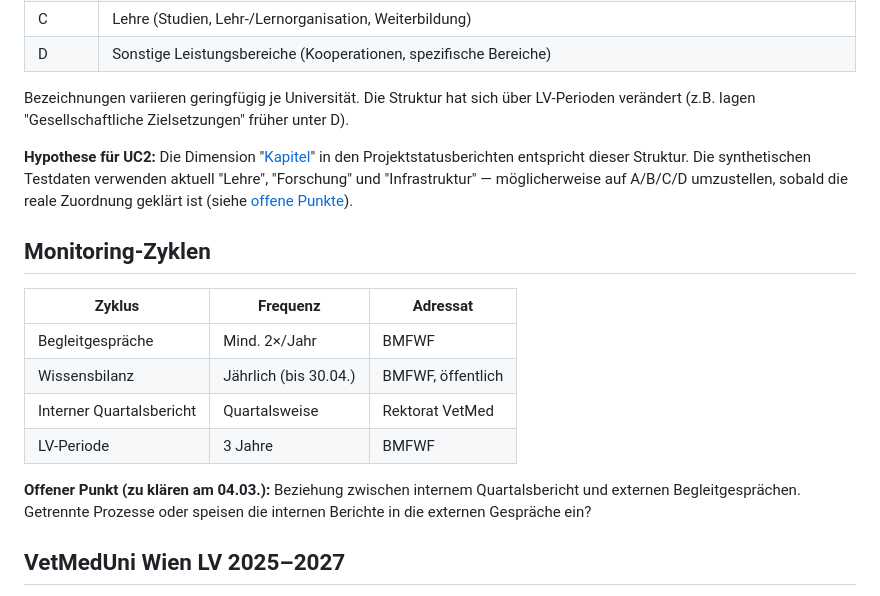
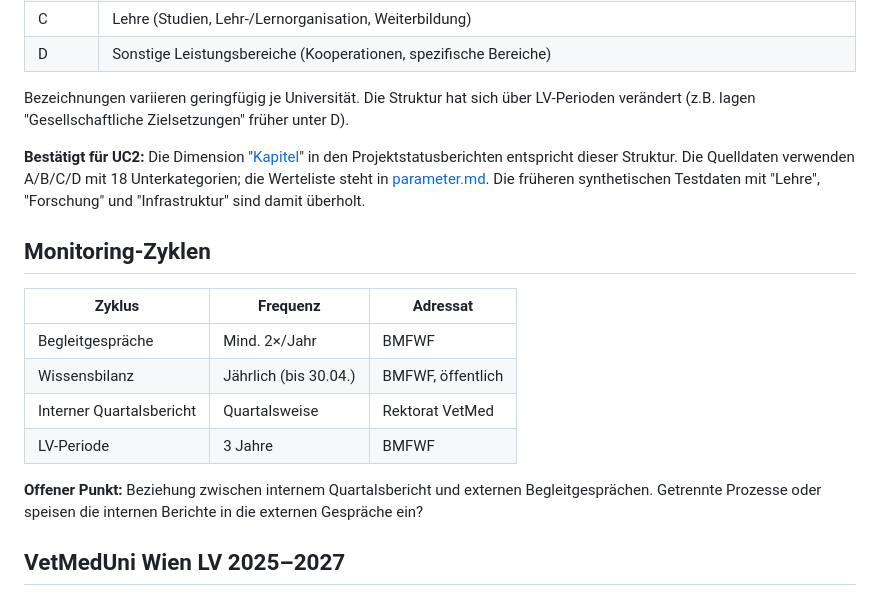
Before and after one commit to DigitalHumanitiesCraft/vetmed-berichtswesen, a Markdown page: knowledge/rechtlicher-rahmen.md, the part around the change. GitHub-like rendering.

Commit message:
Record the Kapitel dimension as confirmed and fix a dead knowledge link
projektkontext.md and journal.md both record the Kapitel dimension as settled
through the source data, while anforderungen.md and rechtlicher-rahmen.md still
carried it as an open dependency on a workshop in March. Both now state the
confirmed A to D structure with eighteen subcategories and point at
parameter.md. rechtlicher-rahmen.md linked datenmodell.md, which was replaced by
data.md.

```diff
--- a/knowledge/rechtlicher-rahmen.md
+++ b/knowledge/rechtlicher-rahmen.md
@@ -23,7 +23,7 @@
 
 Bezeichnungen variieren geringfügig je Universität. Die Struktur hat sich über LV-Perioden verändert (z.B. lagen "Gesellschaftliche Zielsetzungen" früher unter D).
 
-**Hypothese für UC2:** Die Dimension "[Kapitel](datenmodell.md)" in den Projektstatusberichten entspricht dieser Struktur. Die synthetischen Testdaten verwenden aktuell "Lehre", "Forschung" und "Infrastruktur" — möglicherweise auf A/B/C/D umzustellen, sobald die reale Zuordnung geklärt ist (siehe [offene Punkte](projektkontext.md)).
+**Bestätigt für UC2:** Die Dimension "[Kapitel](data.md)" in den Projektstatusberichten entspricht dieser Struktur. Die Quelldaten verwenden A/B/C/D mit 18 Unterkategorien; die Werteliste steht in [parameter.md](parameter.md). Die früheren synthetischen Testdaten mit "Lehre", "Forschung" und "Infrastruktur" sind damit überholt.
 
 ## Monitoring-Zyklen
 
@@ -34,7 +34,7 @@ Bezeichnungen variieren geringfügig je Universität. Die Struktur hat sich übe
 | Interner Quartalsbericht | Quartalsweise | Rektorat VetMed |
 | LV-Periode | 3 Jahre | BMFWF |
 
-**Offener Punkt (zu klären am 04.03.):** Beziehung zwischen internem Quartalsbericht und externen Begleitgesprächen. Getrennte Prozesse oder speisen die internen Berichte in die externen Gespräche ein?
+**Offener Punkt:** Beziehung zwischen internem Quartalsbericht und externen Begleitgesprächen. Getrennte Prozesse oder speisen die internen Berichte in die externen Gespräche ein?
 
 ## VetMedUni Wien LV 2025–2027
 
```
Also changed, not shown: knowledge/anforderungen.md (+1 -1 lines).
